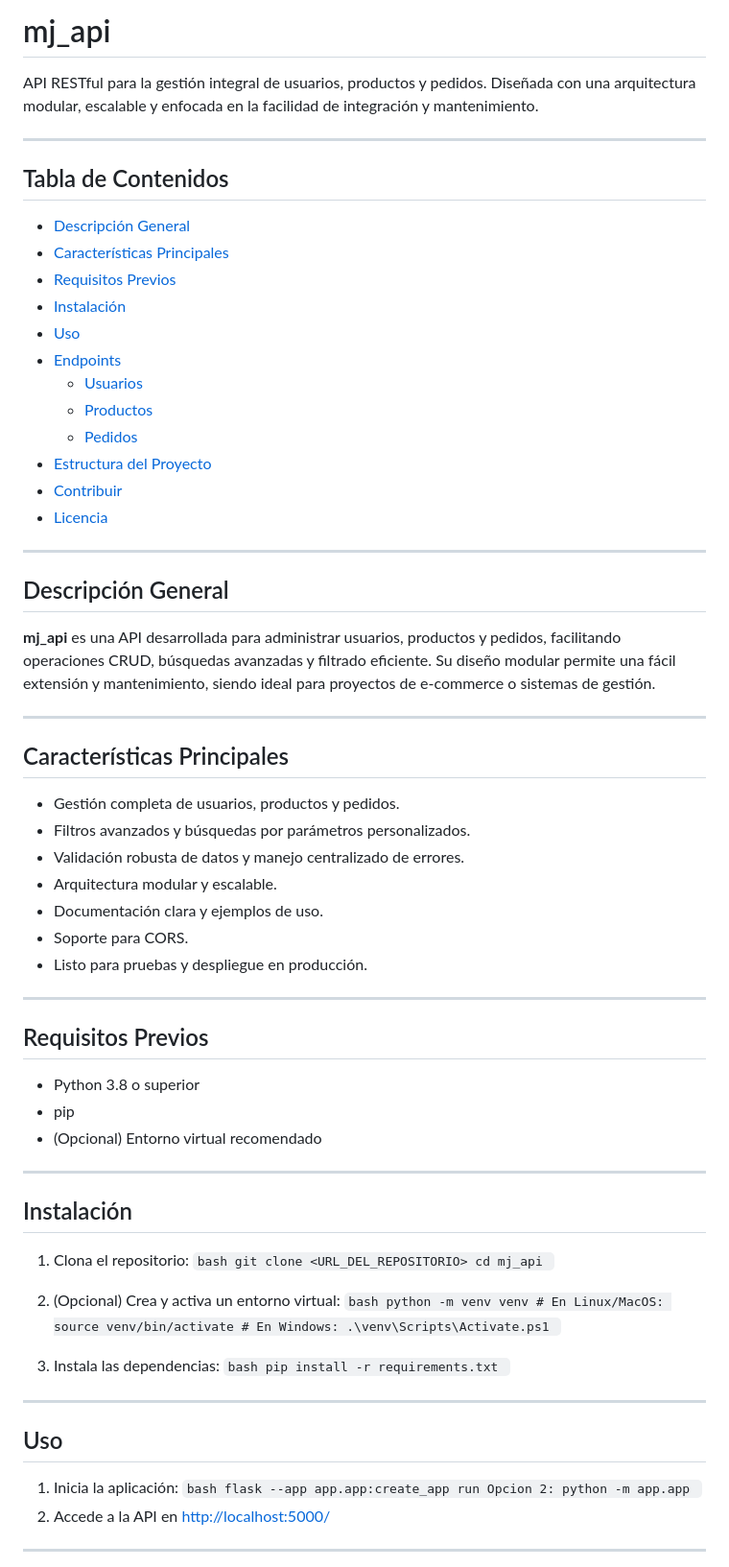
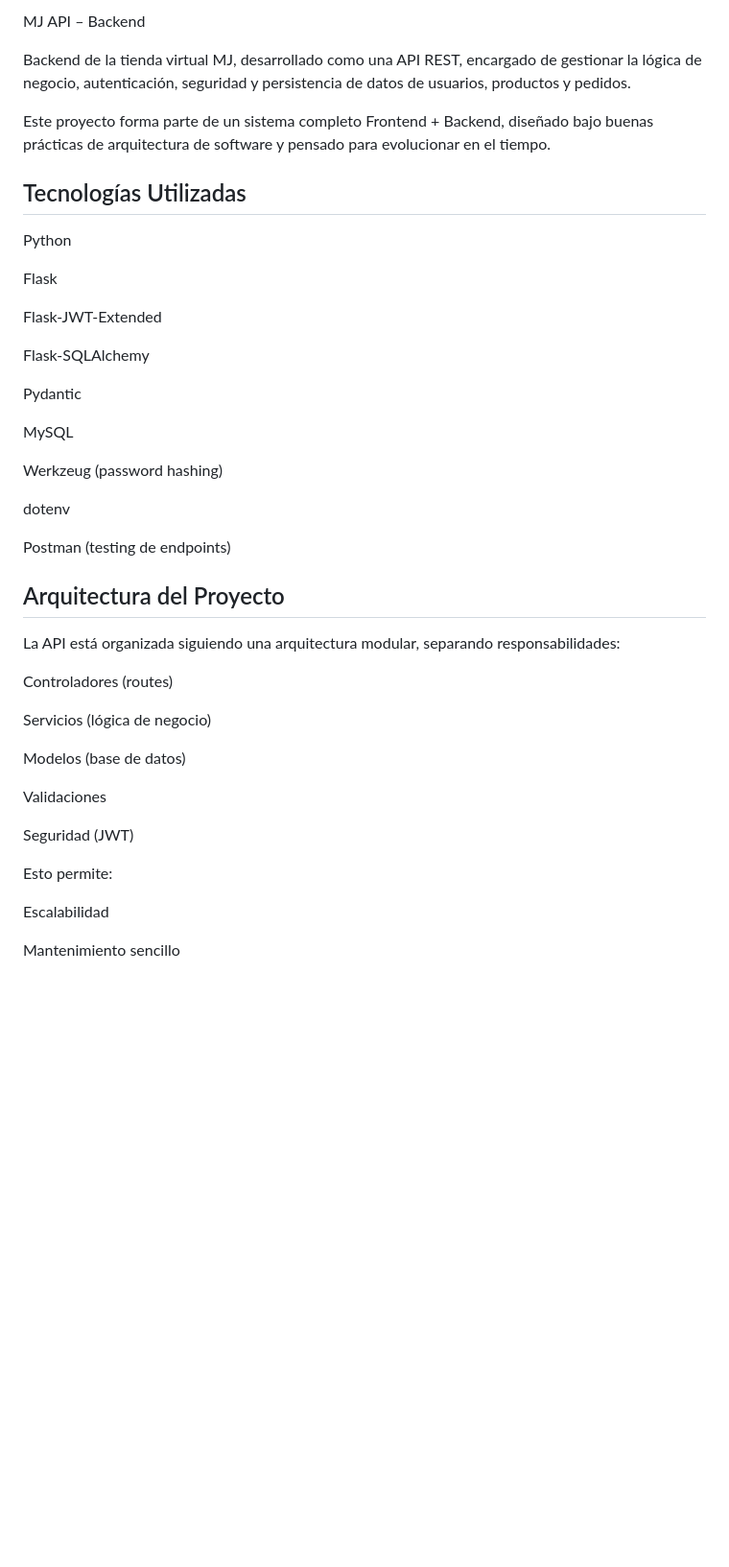
Before and after one commit to Miqueas-Correa/mj_api, a Markdown page: README.md, the part around one of its changes. Shown at 96% size. Rendered like a GitHub page; blank space fills up the shorter version.

````diff
--- a/README.md
+++ b/README.md
@@ -1,85 +1,46 @@
-# mj_api
+MJ API – Backend
 
-API RESTful para la gestión integral de usuarios, productos y pedidos. Diseñada con una arquitectura modular, escalable y enfocada en la facilidad de integración y mantenimiento.
+Backend de la tienda virtual MJ, desarrollado como una API REST, encargado de gestionar la lógica de negocio, autenticación, seguridad y persistencia de datos de usuarios, productos y pedidos.
 
----
+Este proyecto forma parte de un sistema completo Frontend + Backend, diseñado bajo buenas prácticas de arquitectura de software y pensado para evolucionar en el tiempo.
 
-## Tabla de Contenidos
+## Tecnologías Utilizadas
 
-- [Descripción General](#descripción-general)
-- [Características Principales](#características-principales)
-- [Requisitos Previos](#requisitos-previos)
-- [Instalación](#instalación)
-- [Uso](#uso)
-- [Endpoints](#endpoints)
-    - [Usuarios](#usuarios)
-    - [Productos](#productos)
-    - [Pedidos](#pedidos)
-- [Estructura del Proyecto](#estructura-del-proyecto)
-- [Contribuir](#contribuir)
-- [Licencia](#licencia)
+Python
 
----
+Flask
 
-## Descripción General
+Flask-JWT-Extended
 
-**mj_api** es una API desarrollada para administrar usuarios, productos y pedidos, facilitando operaciones CRUD, búsquedas avanzadas y filtrado eficiente. Su diseño modular permite una fácil extensión y mantenimiento, siendo ideal para proyectos de e-commerce o sistemas de gestión.
+Flask-SQLAlchemy
 
----
+Pydantic
 
-## Características Principales
+MySQL
 
-- Gestión completa de usuarios, productos y pedidos.
-- Filtros avanzados y búsquedas por parámetros personalizados.
-- Validación robusta de datos y manejo centralizado de errores.
-- Arquitectura modular y escalable.
-- Documentación clara y ejemplos de uso.
-- Soporte para CORS.
-- Listo para pruebas y despliegue en producción.
+Werkzeug (password hashing)
 
----
+dotenv
 
-## Requisitos Previos
+Postman (testing de endpoints)
 
-- Python 3.8 o superior
-- pip
-- (Opcional) Entorno virtual recomendado
+## Arquitectura del Proyecto
 
----
+La API está organizada siguiendo una arquitectura modular, separando responsabilidades:
 
-## Instalación
+Controladores (routes)
 
-1. Clona el repositorio:
-        ```bash
-        git clone <URL_DEL_REPOSITORIO>
-        cd mj_api
-        ```
+Servicios (lógica de negocio)
 
-2. (Opcional) Crea y activa un entorno virtual:
-        ```bash
-        python -m venv venv
-        # En Linux/MacOS:
-        source venv/bin/activate
-        # En Windows:
-        .\venv\Scripts\Activate.ps1
-        ```
+Modelos (base de datos)
 
-3. Instala las dependencias:
-        ```bash
-        pip install -r requirements.txt
-        ```
+Validaciones
 
----
+Seguridad (JWT)
 
-## Uso
+Esto permite:
 
-1. Inicia la aplicación:
-        ```bash
-        flask --app app.app:create_app run
-        Opcion 2:
-        python -m app.app
-        ```
-2. Accede a la API en [http://localhost:5000/](http://localhost:5000/)
+Escalabilidad
 
----
+Mantenimiento sencillo
 
````
Also changed, not shown: other parts of README.md (+222 -124 lines).
